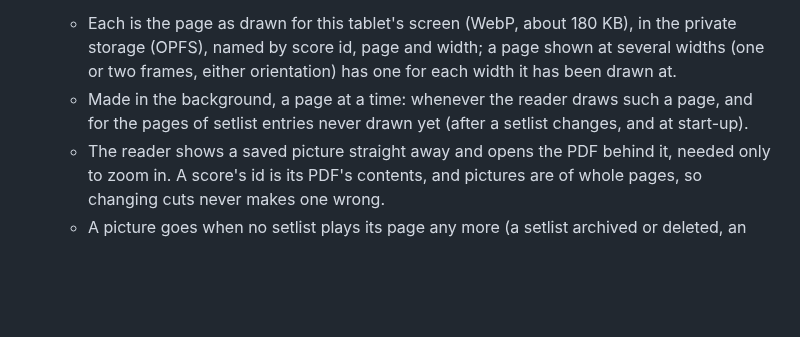
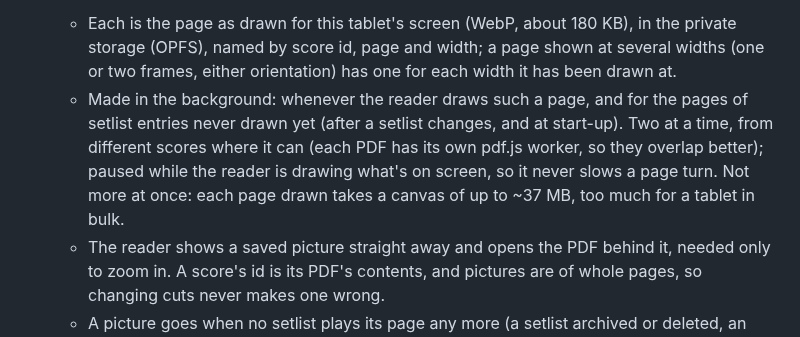
Before and after one commit to goodgriefgnome/volti, a Markdown page: TODO.md, the part around the change. GitHub-like rendering; blank space fills up the shorter version.

Commit message:
TODO: saved pictures are made two at a time, paused while the reader draws
Co-Authored-By: Claude Opus 5.5 <noreply@anthropic.com>
Claude-Session: https://claude.ai/code/session_019tCRCFEkWy4ZKf3kzSYeJS

```diff
--- a/TODO.md
+++ b/TODO.md
@@ -59,8 +59,11 @@ scores.
   - Each is the page as drawn for this tablet's screen (WebP, about 180 KB), in the private
     storage (OPFS), named by score id, page and width; a page shown at several widths (one or two
     frames, either orientation) has one for each width it has been drawn at.
-  - Made in the background, a page at a time: whenever the reader draws such a page, and for the
-    pages of setlist entries never drawn yet (after a setlist changes, and at start-up).
+  - Made in the background: whenever the reader draws such a page, and for the pages of setlist
+    entries never drawn yet (after a setlist changes, and at start-up). Two at a time, from
+    different scores where it can (each PDF has its own pdf.js worker, so they overlap better);
+    paused while the reader is drawing what's on screen, so it never slows a page turn. Not more
+    at once: each page drawn takes a canvas of up to ~37 MB, too much for a tablet in bulk.
   - The reader shows a saved picture straight away and opens the PDF behind it, needed only to
     zoom in. A score's id is its PDF's contents, and pictures are of whole pages, so changing cuts
     never makes one wrong.
```
